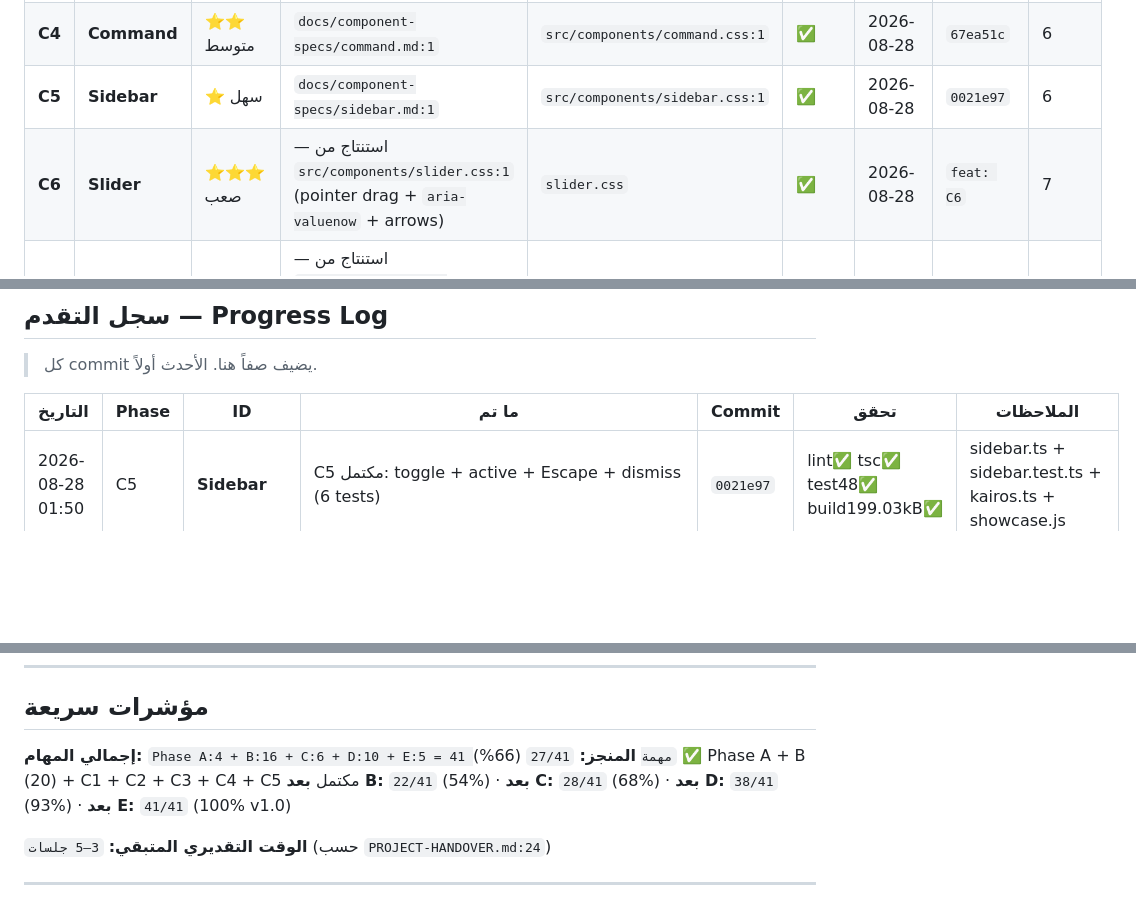
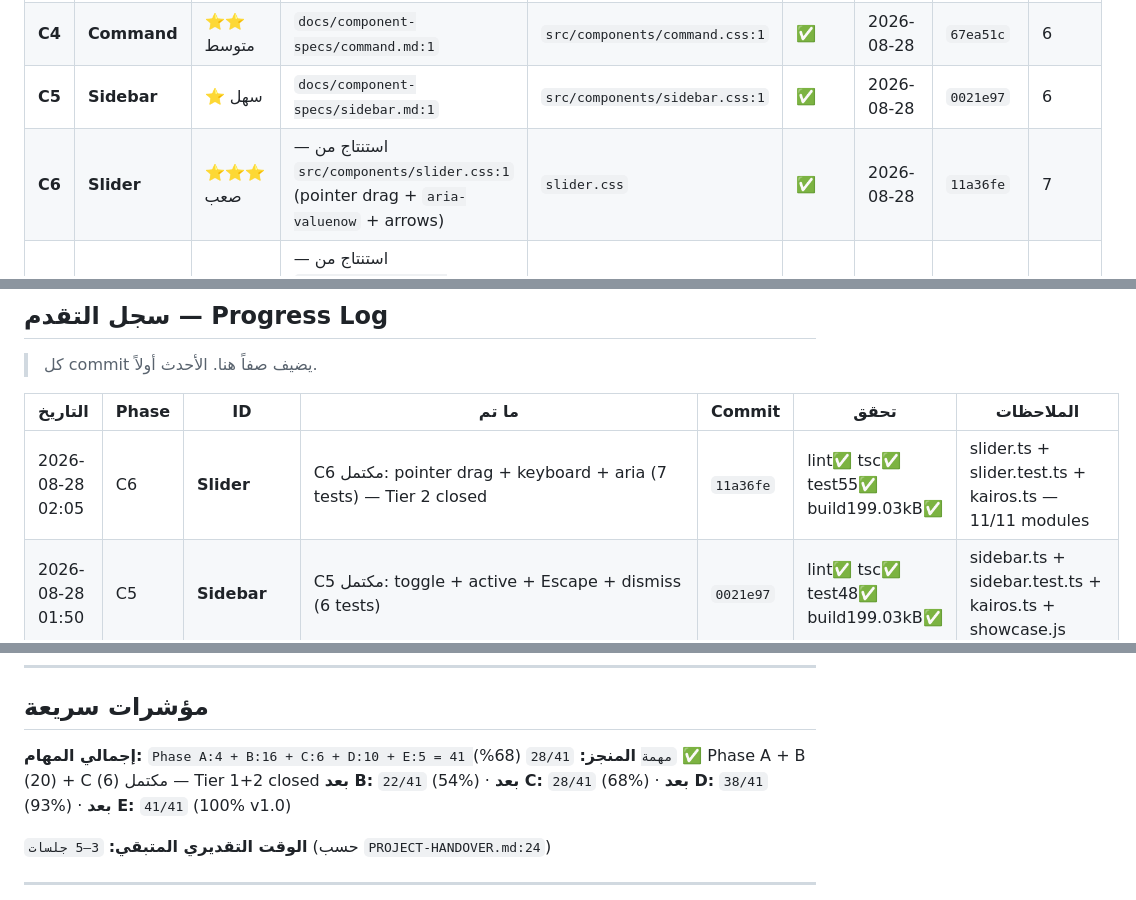
Before and after one commit to wittybrandcode/KAIROS, a Markdown page: EXECUTION-TRACKER.md, 3 parts joined by grey strips. Rendered like a GitHub page; blank space fills up the shorter version.

Commit message:
docs(tracker): sync C6 11a36fe — 28/41 (68%) — Tier 2 closed

```diff
--- a/EXECUTION-TRACKER.md
+++ b/EXECUTION-TRACKER.md
@@ -154,7 +154,7 @@ A (30د) → B (جلستان) → C (جلستان) → D (جلسة) → E (جل
 | **C3** | **TagInput** | ⭐⭐ متوسط | — استنتاج من `src/components/tag-input.css:1` (Enter/comma add, Backspace delete, hidden sync) | `tag-input.css` | ✅ | 2026-08-28 | `e394368` | 6 |
 | **C4** | **Command** | ⭐⭐ متوسط | `docs/component-specs/command.md:1` | `src/components/command.css:1` | ✅ | 2026-08-28 | `67ea51c` | 6 |
 | **C5** | **Sidebar** | ⭐ سهل | `docs/component-specs/sidebar.md:1` | `src/components/sidebar.css:1` | ✅ | 2026-08-28 | `0021e97` | 6 |
-| **C6** | **Slider** | ⭐⭐⭐ صعب | — استنتاج من `src/components/slider.css:1` (pointer drag + `aria-valuenow` + arrows) | `slider.css` | ✅ | 2026-08-28 | `feat: C6` | 7 |
+| **C6** | **Slider** | ⭐⭐⭐ صعب | — استنتاج من `src/components/slider.css:1` (pointer drag + `aria-valuenow` + arrows) | `slider.css` | ✅ | 2026-08-28 | `11a36fe` | 7 |
 | **C3** | **TagInput** | ⭐⭐ متوسط | — استنتاج من `src/components/tag-input.css:1` (Enter/comma add, Backspace delete, hidden sync) | `tag-input.css` | ⬜ | — | — | ≥5 |
 | **C4** | **Command** | ⭐⭐ متوسط | `docs/component-specs/command.md:1` | `src/components/command.css:1` | ⬜ | — | — | ≥5 |
 | **C5** | **Sidebar** | ⭐ سهل | `docs/component-specs/sidebar.md:1` | `src/components/sidebar.css:1` | ⬜ | — | — | ≥5 |
@@ -234,6 +234,7 @@ A (30د) → B (جلستان) → C (جلستان) → D (جلسة) → E (جل
 
 | التاريخ | Phase | ID | ما تم | Commit | تحقق | الملاحظات |
 |---|---|---|---|---|---|---|
+| 2026-08-28 02:05 | C6 | **Slider** | C6 مكتمل: pointer drag + keyboard + aria (7 tests) — Tier 2 closed | `11a36fe` | lint✅ tsc✅ test55✅ build199.03kB✅ | slider.ts + slider.test.ts + kairos.ts — 11/11 modules |
 | 2026-08-28 01:50 | C5 | **Sidebar** | C5 مكتمل: toggle + active + Escape + dismiss (6 tests) | `0021e97` | lint✅ tsc✅ test48✅ build199.03kB✅ | sidebar.ts + sidebar.test.ts + kairos.ts + showcase.js |
 | 2026-08-28 01:35 | C4 | **Command** | C4 مكتمل: Ctrl+K + filter + arrows + Enter (6 tests) | `67ea51c` | lint✅ tsc✅ test42✅ build199.03kB✅ | command.ts + command.test.ts + kairos.ts + showcase.js |
 | 2026-08-28 01:05 | C3 | **TagInput** | C3 مكتمل: Enter/comma + Backspace + remove + hidden sync (6 tests) | `e394368` | lint✅ tsc✅ test36✅ build199.03kB✅ | tag-input.ts + tag-input.test.ts + kairos.ts |
@@ -252,7 +253,7 @@ A (30د) → B (جلستان) → C (جلستان) → D (جلسة) → E (جل
 ## مؤشرات سريعة
 
 **إجمالي المهام:** `Phase A:4 + B:16 + C:6 + D:10 + E:5 = 41 مهمة`
-**المنجز:** `27/41` (66%) ✅ Phase A + B (20) + C1 + C2 + C3 + C4 + C5 مكتمل
+**المنجز:** `28/41` (68%) ✅ Phase A + B (20) + C (6) مكتمل — Tier 1+2 closed
 **بعد B:** `22/41` (54%) · **بعد C:** `28/41` (68%) · **بعد D:** `38/41` (93%) · **بعد E:** `41/41` (100% v1.0)
 
 **الوقت التقديري المتبقي:** `3–5 جلسات` (حسب `PROJECT-HANDOVER.md:24`)
```
Also changed, not shown: other parts of EXECUTION-TRACKER.md (+2 -2 lines).
